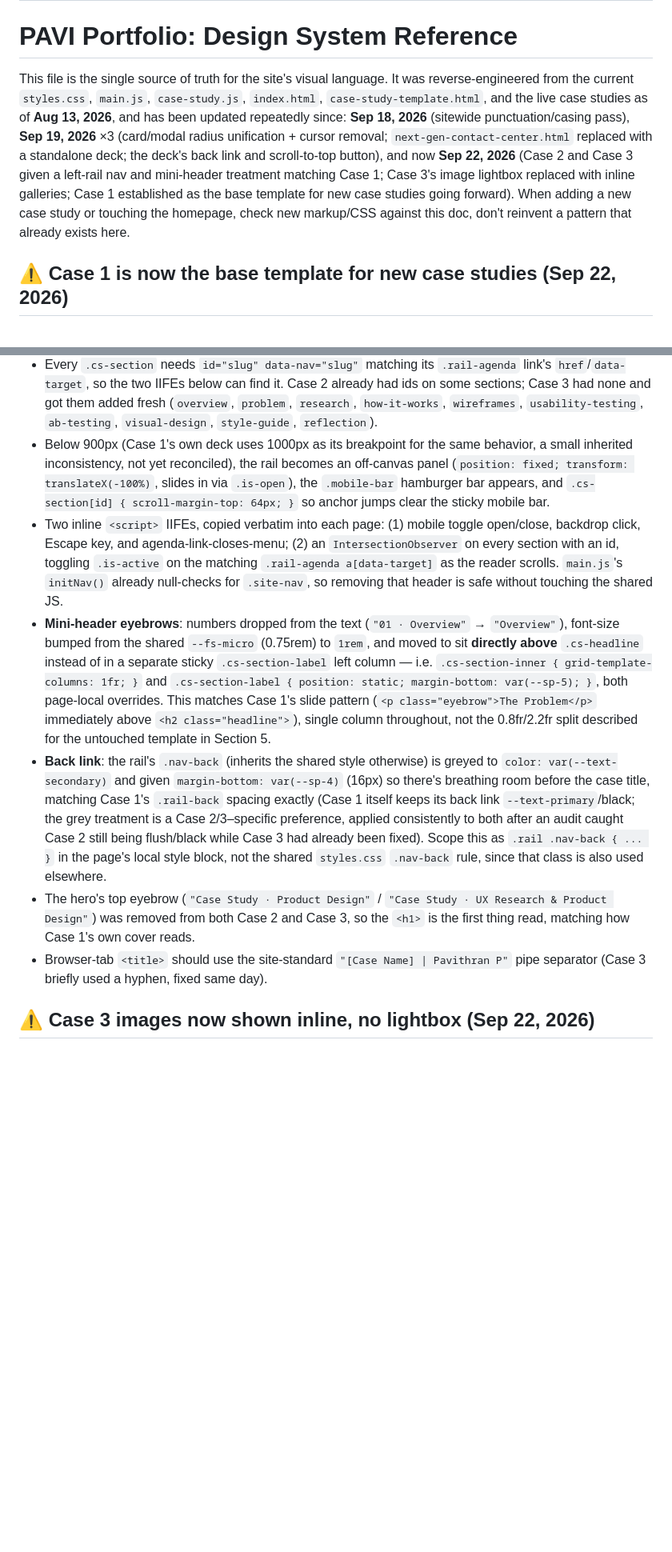
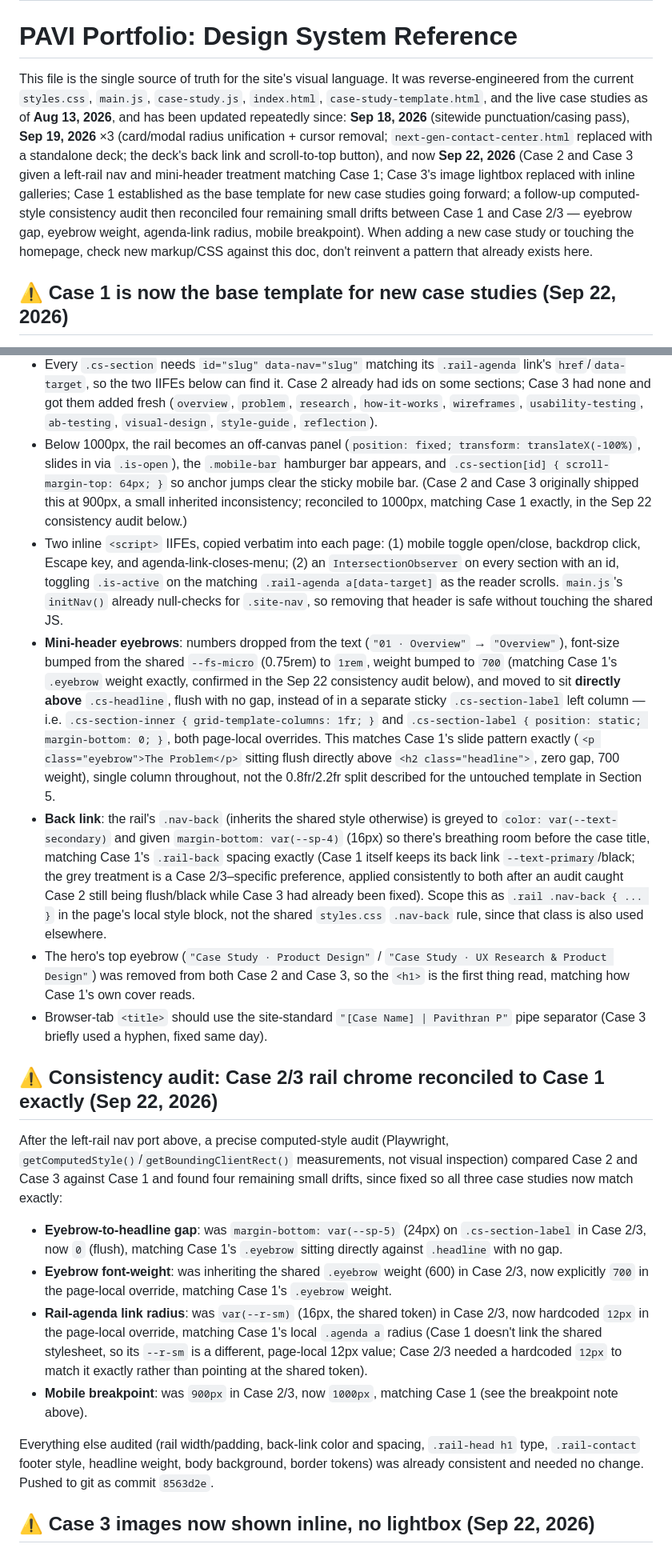
Before and after one commit to pavithrandesign/pavithran-portfolio-2026, a Markdown page: DESIGN-SYSTEM.md, 2 parts joined by grey strips. Shown at 80% size. GitHub-like rendering; blank space fills up the shorter version.

Commit message:
Docs: reconcile design-system.md with consistency-audit fixes
Updates DESIGN-SYSTEM.md to reflect the four values fixed in commit
8563d2e: eyebrow-to-headline gap now flush (0, not sp-5), eyebrow
weight now explicitly 700, rail-agenda link radius hardcoded to 12px
(not var(--r-sm)), and mobile breakpoint unified at 1000px across
all three case studies. Adds a new consistency-audit section
documenting the fixes.

Co-Authored-By: Claude Sonnet 5 <noreply@anthropic.com>
Claude-Session: https://claude.ai/code/session_01QsbV6PH2xnoMoaDcQwmRrA

```diff
--- a/DESIGN-SYSTEM.md
+++ b/DESIGN-SYSTEM.md
@@ -4,7 +4,7 @@ description: Design language / UI reference for the PAVI portfolio site. Read th
 
 # PAVI Portfolio: Design System Reference
 
-This file is the single source of truth for the site's visual language. It was reverse-engineered from the current `styles.css`, `main.js`, `case-study.js`, `index.html`, `case-study-template.html`, and the live case studies as of **Aug 13, 2026**, and has been updated repeatedly since: **Sep 18, 2026** (sitewide punctuation/casing pass), **Sep 19, 2026** ×3 (card/modal radius unification + cursor removal; `next-gen-contact-center.html` replaced with a standalone deck; the deck's back link and scroll-to-top button), and now **Sep 22, 2026** (Case 2 and Case 3 given a left-rail nav and mini-header treatment matching Case 1; Case 3's image lightbox replaced with inline galleries; Case 1 established as the base template for new case studies going forward). When adding a new case study or touching the homepage, check new markup/CSS against this doc, don't reinvent a pattern that already exists here.
+This file is the single source of truth for the site's visual language. It was reverse-engineered from the current `styles.css`, `main.js`, `case-study.js`, `index.html`, `case-study-template.html`, and the live case studies as of **Aug 13, 2026**, and has been updated repeatedly since: **Sep 18, 2026** (sitewide punctuation/casing pass), **Sep 19, 2026** ×3 (card/modal radius unification + cursor removal; `next-gen-contact-center.html` replaced with a standalone deck; the deck's back link and scroll-to-top button), and now **Sep 22, 2026** (Case 2 and Case 3 given a left-rail nav and mini-header treatment matching Case 1; Case 3's image lightbox replaced with inline galleries; Case 1 established as the base template for new case studies going forward; a follow-up computed-style consistency audit then reconciled four remaining small drifts between Case 1 and Case 2/3 — eyebrow gap, eyebrow weight, agenda-link radius, mobile breakpoint). When adding a new case study or touching the homepage, check new markup/CSS against this doc, don't reinvent a pattern that already exists here.
 
 ## ⚠️ Case 1 is now the base template for new case studies (Sep 22, 2026)
 
@@ -51,12 +51,23 @@ Markup (replaces `<header class="site-nav">`):
 Key points:
 - `.shell` is `display: grid; grid-template-columns: 260px 1fr;`, and **`.shell > main { min-width: 0; }` is required** or `<main>` refuses to shrink below its content's intrinsic width once it becomes a grid item, causing horizontal overflow on mobile (a real bug caught and fixed while porting this to Case 2, see git history).
 - Every `.cs-section` needs `id="slug" data-nav="slug"` matching its `.rail-agenda` link's `href`/`data-target`, so the two IIFEs below can find it. Case 2 already had ids on some sections; Case 3 had none and got them added fresh (`overview`, `problem`, `research`, `how-it-works`, `wireframes`, `usability-testing`, `ab-testing`, `visual-design`, `style-guide`, `reflection`).
-- Below 900px (Case 1's own deck uses 1000px as its breakpoint for the same behavior, a small inherited inconsistency, not yet reconciled), the rail becomes an off-canvas panel (`position: fixed; transform: translateX(-100%)`, slides in via `.is-open`), the `.mobile-bar` hamburger bar appears, and `.cs-section[id] { scroll-margin-top: 64px; }` so anchor jumps clear the sticky mobile bar.
+- Below 1000px, the rail becomes an off-canvas panel (`position: fixed; transform: translateX(-100%)`, slides in via `.is-open`), the `.mobile-bar` hamburger bar appears, and `.cs-section[id] { scroll-margin-top: 64px; }` so anchor jumps clear the sticky mobile bar. (Case 2 and Case 3 originally shipped this at 900px, a small inherited inconsistency; reconciled to 1000px, matching Case 1 exactly, in the Sep 22 consistency audit below.)
 - Two inline `<script>` IIFEs, copied verbatim into each page: (1) mobile toggle open/close, backdrop click, Escape key, and agenda-link-closes-menu; (2) an `IntersectionObserver` on every section with an id, toggling `.is-active` on the matching `.rail-agenda a[data-target]` as the reader scrolls. `main.js`'s `initNav()` already null-checks for `.site-nav`, so removing that header is safe without touching the shared JS.
-- **Mini-header eyebrows**: numbers dropped from the text (`"01 · Overview"` → `"Overview"`), font-size bumped from the shared `--fs-micro` (0.75rem) to `1rem`, and moved to sit **directly above** `.cs-headline` instead of in a separate sticky `.cs-section-label` left column — i.e. `.cs-section-inner { grid-template-columns: 1fr; }` and `.cs-section-label { position: static; margin-bottom: var(--sp-5); }`, both page-local overrides. This matches Case 1's slide pattern (`<p class="eyebrow">The Problem</p>` immediately above `<h2 class="headline">`), single column throughout, not the 0.8fr/2.2fr split described for the untouched template in Section 5.
+- **Mini-header eyebrows**: numbers dropped from the text (`"01 · Overview"` → `"Overview"`), font-size bumped from the shared `--fs-micro` (0.75rem) to `1rem`, weight bumped to `700` (matching Case 1's `.eyebrow` weight exactly, confirmed in the Sep 22 consistency audit below), and moved to sit **directly above** `.cs-headline`, flush with no gap, instead of in a separate sticky `.cs-section-label` left column — i.e. `.cs-section-inner { grid-template-columns: 1fr; }` and `.cs-section-label { position: static; margin-bottom: 0; }`, both page-local overrides. This matches Case 1's slide pattern exactly (`<p class="eyebrow">The Problem</p>` sitting flush directly above `<h2 class="headline">`, zero gap, 700 weight), single column throughout, not the 0.8fr/2.2fr split described for the untouched template in Section 5.
 - **Back link**: the rail's `.nav-back` (inherits the shared style otherwise) is greyed to `color: var(--text-secondary)` and given `margin-bottom: var(--sp-4)` (16px) so there's breathing room before the case title, matching Case 1's `.rail-back` spacing exactly (Case 1 itself keeps its back link `--text-primary`/black; the grey treatment is a Case 2/3–specific preference, applied consistently to both after an audit caught Case 2 still being flush/black while Case 3 had already been fixed). Scope this as `.rail .nav-back { ... }` in the page's local style block, not the shared `styles.css` `.nav-back` rule, since that class is also used elsewhere.
 - The hero's top eyebrow (`"Case Study · Product Design"` / `"Case Study · UX Research & Product Design"`) was removed from both Case 2 and Case 3, so the `<h1>` is the first thing read, matching how Case 1's own cover reads.
 - Browser-tab `<title>` should use the site-standard `"[Case Name] | Pavithran P"` pipe separator (Case 3 briefly used a hyphen, fixed same day).
+
+## ⚠️ Consistency audit: Case 2/3 rail chrome reconciled to Case 1 exactly (Sep 22, 2026)
+
+After the left-rail nav port above, a precise computed-style audit (Playwright, `getComputedStyle()`/`getBoundingClientRect()` measurements, not visual inspection) compared Case 2 and Case 3 against Case 1 and found four remaining small drifts, since fixed so all three case studies now match exactly:
+
+- **Eyebrow-to-headline gap**: was `margin-bottom: var(--sp-5)` (24px) on `.cs-section-label` in Case 2/3, now `0` (flush), matching Case 1's `.eyebrow` sitting directly against `.headline` with no gap.
+- **Eyebrow font-weight**: was inheriting the shared `.eyebrow` weight (600) in Case 2/3, now explicitly `700` in the page-local override, matching Case 1's `.eyebrow` weight.
+- **Rail-agenda link radius**: was `var(--r-sm)` (16px, the shared token) in Case 2/3, now hardcoded `12px` in the page-local override, matching Case 1's local `.agenda a` radius (Case 1 doesn't link the shared stylesheet, so its `--r-sm` is a different, page-local 12px value; Case 2/3 needed a hardcoded `12px` to match it exactly rather than pointing at the shared token).
+- **Mobile breakpoint**: was `900px` in Case 2/3, now `1000px`, matching Case 1 (see the breakpoint note above).
+
+Everything else audited (rail width/padding, back-link color and spacing, `.rail-head h1` type, `.rail-contact` footer style, headline weight, body background, border tokens) was already consistent and needed no change. Pushed to git as commit `8563d2e`.
 
 ## ⚠️ Case 3 images now shown inline, no lightbox (Sep 22, 2026)
 
```
Also changed, not shown: other parts of DESIGN-SYSTEM.md (+2 -2 lines).
